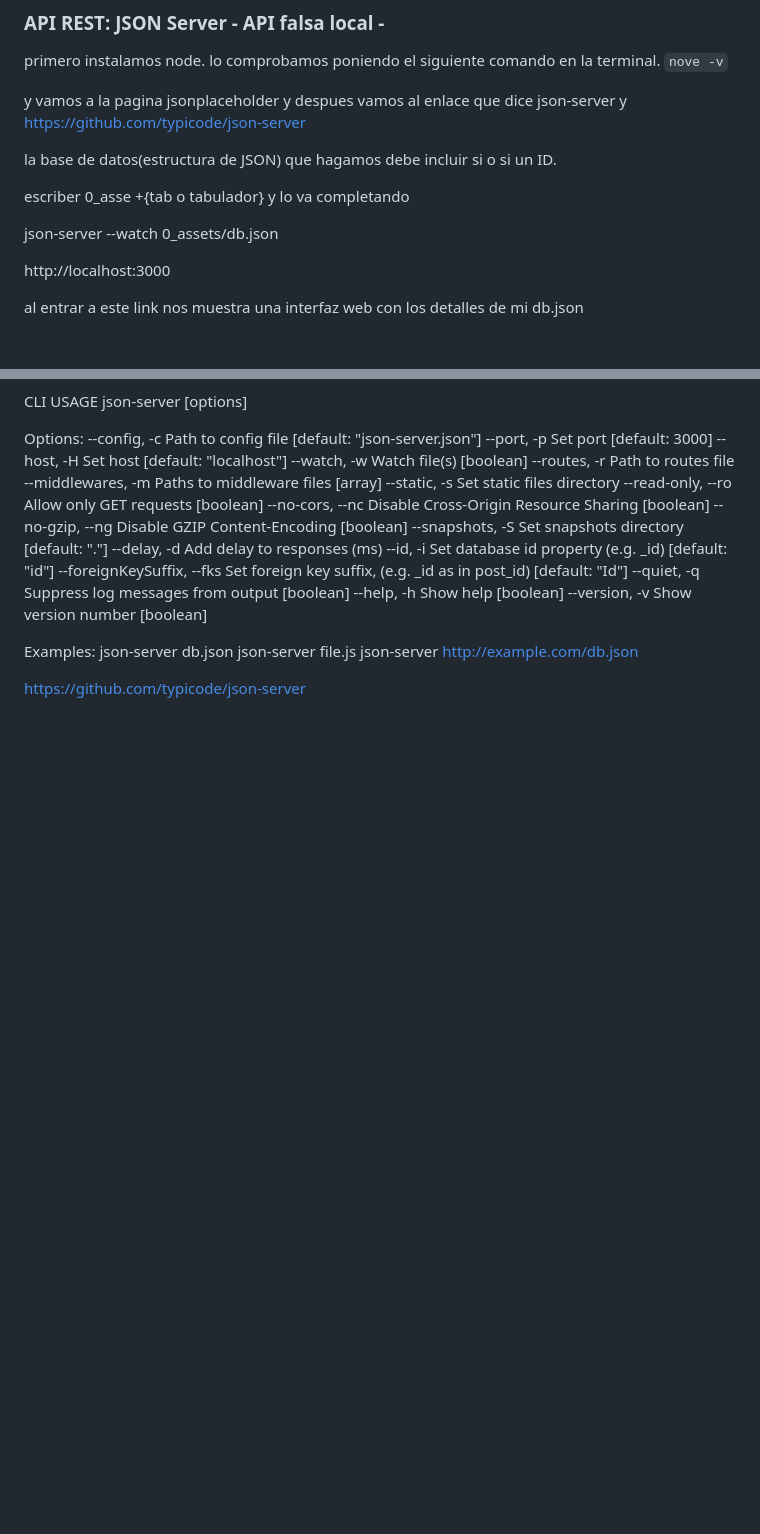
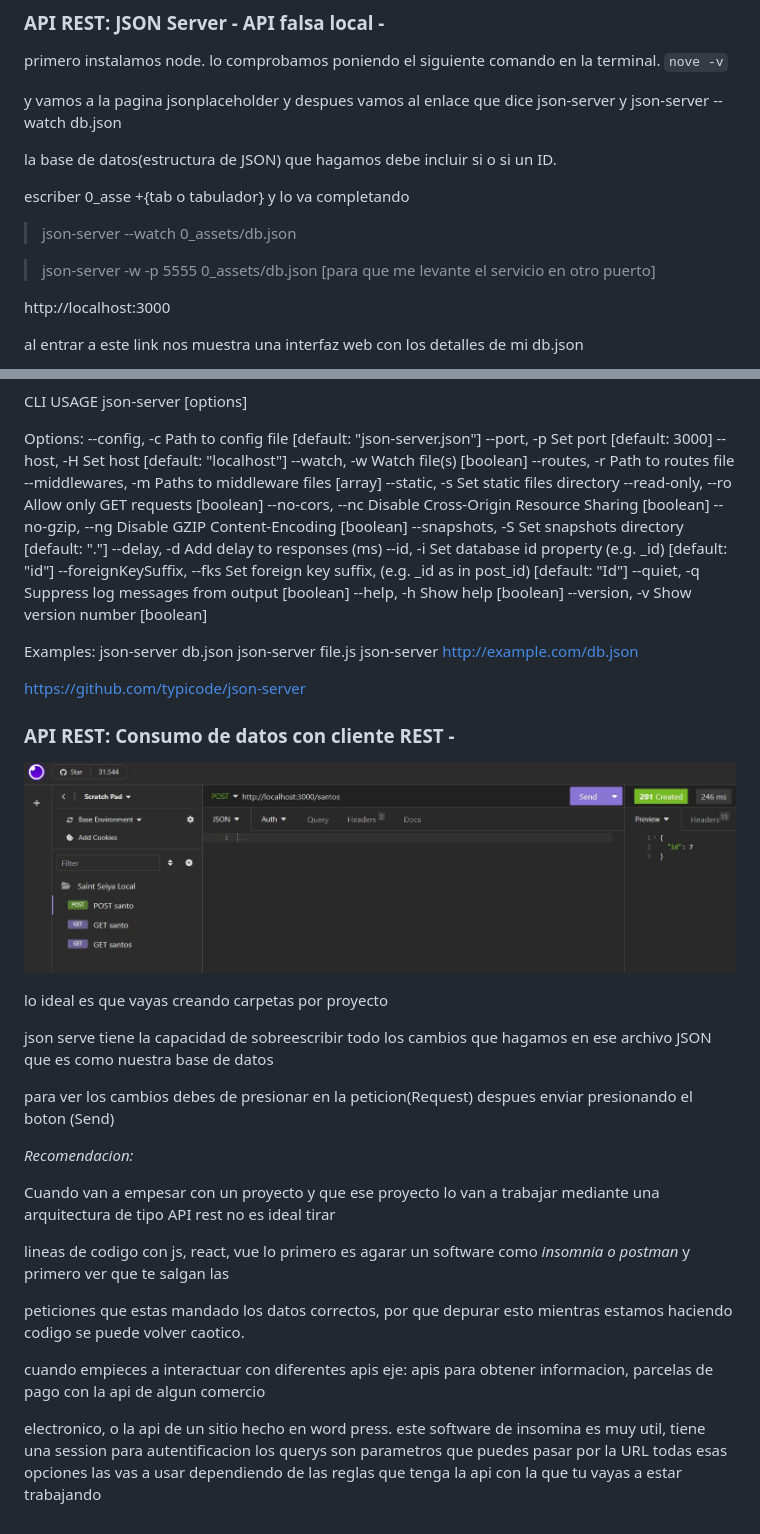
Before and after one commit to diegotvramos/curso-js, a Markdown page: README.md, 2 parts joined by grey strips. Drawn GitHub-style; pictures changed too: 0_assets/insomnia_post.JPG (added); blank space fills up the shorter version.

Commit message:
API REST: Consumo de datos con cliente REST

```diff
--- a/README.md
+++ b/README.md
@@ -186,13 +186,15 @@ primero instalamos node.
 lo comprobamos poniendo el siguiente comando en la terminal. `nove -v`
 
 y vamos a la pagina jsonplaceholder y despues vamos al enlace que dice json-server y
-https://github.com/typicode/json-server
+json-server --watch db.json
 
 la base de datos(estructura de JSON) que hagamos debe incluir si o si un ID.
 
 escriber 0_asse +{tab o tabulador} y lo va completando
 
-json-server --watch 0_assets/db.json
+> json-server --watch 0_assets/db.json
+
+>json-server -w -p 5555  0_assets/db.json  [para que me levante el servicio en otro puerto]
 
 
 http://localhost:3000
@@ -234,3 +236,26 @@ Examples:
   json-server http://example.com/db.json
 
 https://github.com/typicode/json-server
+
+<h3>API REST: Consumo de datos con cliente REST -</h3>
+
+![metodo post](/0_assets/insomnia_post.JPG)
+
+lo ideal es que vayas creando carpetas por proyecto
+
+json serve tiene la capacidad de sobreescribir todo los cambios que hagamos en ese archivo JSON que es como nuestra base de datos
+
+para ver los cambios debes de presionar en la peticion(Request) despues enviar presionando el boton (Send)
+
+*Recomendacion:*
+<p>
+  Cuando van a empesar con un proyecto y que ese proyecto lo van a trabajar mediante una arquitectura de tipo API rest no es ideal tirar
+
+  lineas de codigo con js, react, vue lo primero es agarar un software como _insomnia o postman_ y primero ver que te salgan las
+
+  peticiones que estas mandado los datos correctos, por que depurar esto mientras estamos haciendo codigo se puede volver caotico.
+
+  cuando empieces a interactuar con diferentes apis eje: apis para obtener informacion, parcelas de pago con la api de algun comercio
+
+  electronico, o la api de un sitio hecho en word press. este software de insomina es muy util, tiene una session para autentificacion los querys son parametros que puedes pasar por la URL todas esas opciones las vas a usar dependiendo de las reglas que tenga la api con la que tu vayas a estar trabajando
+</p>
```
Also changed, not shown: 1 other file.
